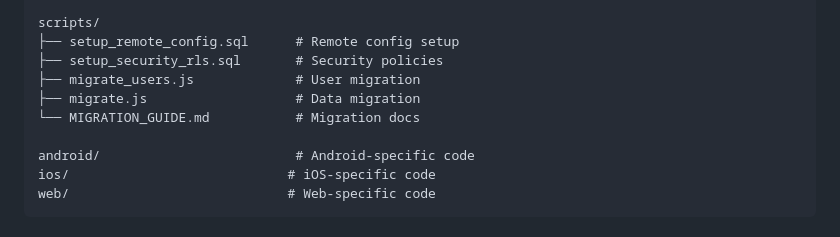
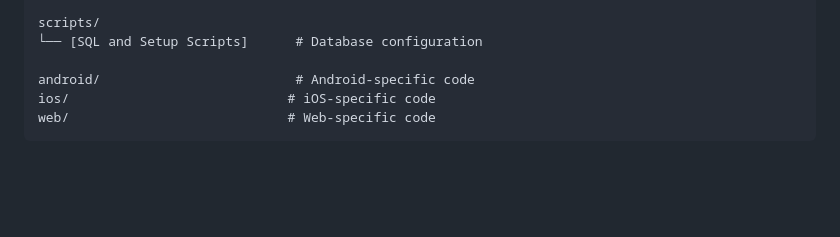
Before and after one commit to saadkhan2003/Kameti, a Markdown page: README.md, the part around the change. Drawn GitHub-style; blank space fills up the shorter version.

Commit message:
docs: simplify scripts directory listing in README.

```diff
--- a/README.md
+++ b/README.md
@@ -164,11 +164,7 @@ lib/
 └── widgets/                     # Reusable components
 
 scripts/
-├── setup_remote_config.sql      # Remote config setup
-├── setup_security_rls.sql       # Security policies
-├── migrate_users.js             # User migration
-├── migrate.js                   # Data migration
-└── MIGRATION_GUIDE.md           # Migration docs
+└── [SQL and Setup Scripts]      # Database configuration
 
 android/                         # Android-specific code
 ios/                            # iOS-specific code
```
